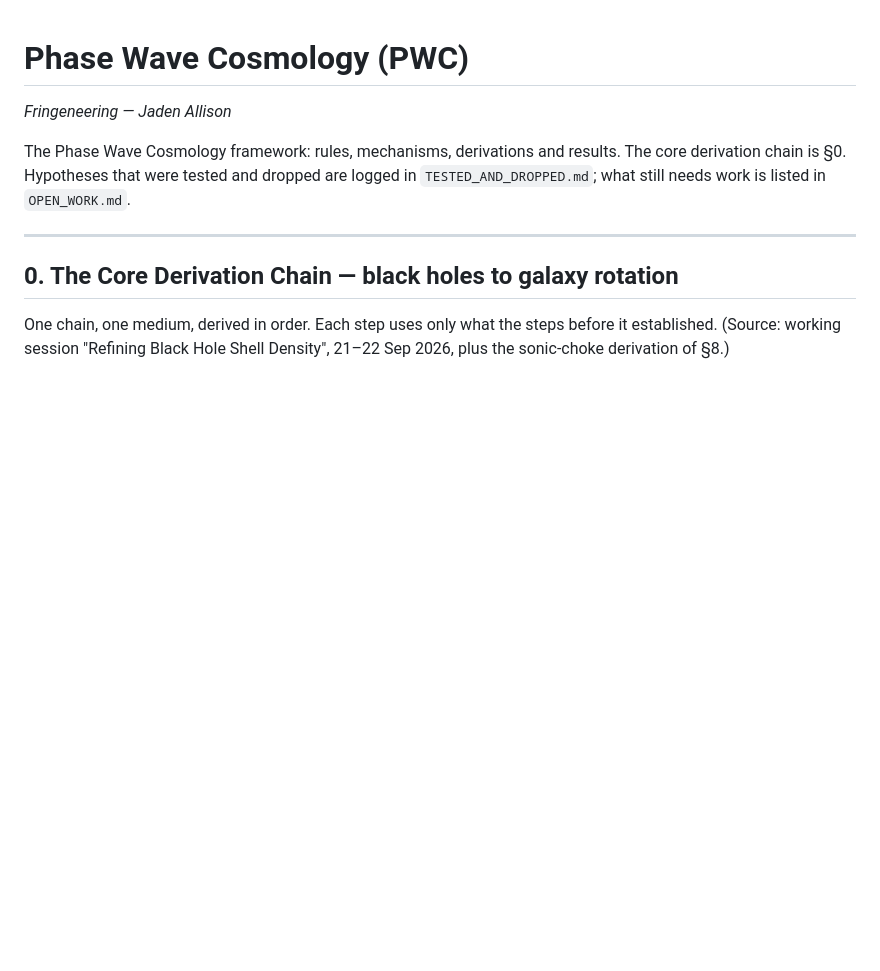
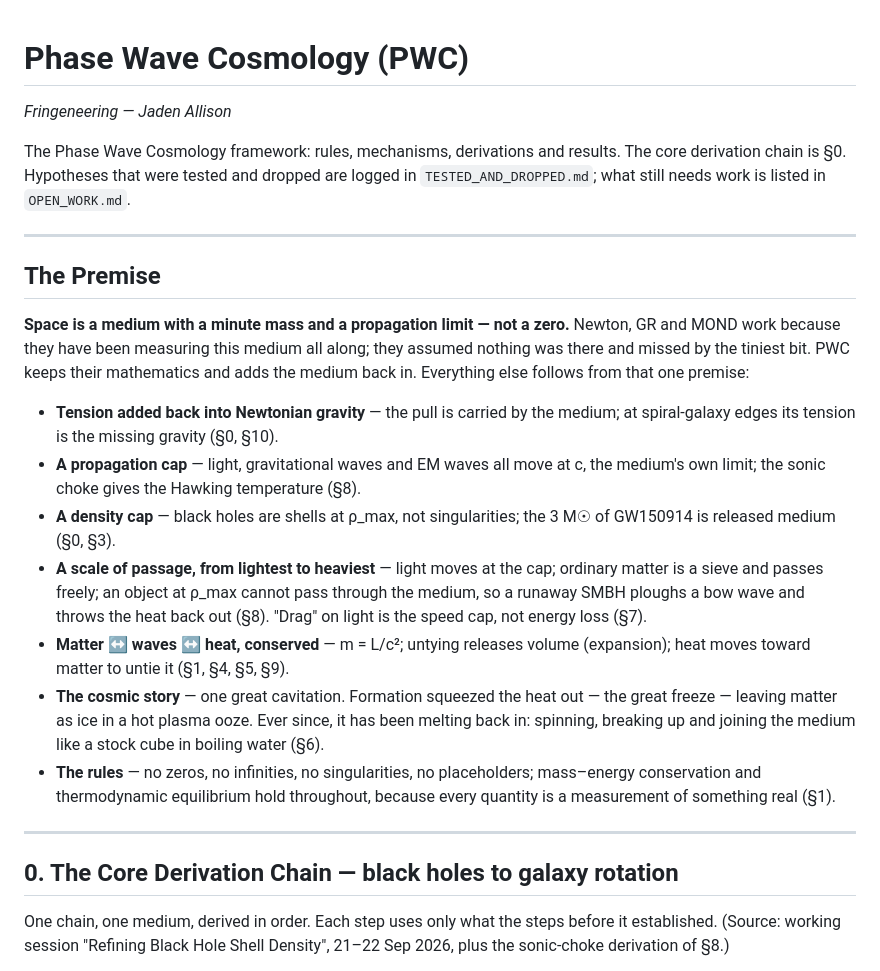
Before and after one commit to fringeneering-jpg/PWC, a Markdown page: PWC/PWC.md, the part around the change. Drawn GitHub-style; blank space fills up the shorter version.

Commit message:
Add The Premise at the top of PWC.md: space is a minute-mass, propagation-limited medium added back into Newton
Co-Authored-By: Claude Opus 5.5 <noreply@anthropic.com>

```diff
--- a/PWC/PWC.md
+++ b/PWC/PWC.md
@@ -4,6 +4,20 @@
 *Fringeneering — Jaden Allison*
 
 The Phase Wave Cosmology framework: rules, mechanisms, derivations and results. The core derivation chain is §0. Hypotheses that were tested and dropped are logged in `TESTED_AND_DROPPED.md`; what still needs work is listed in `OPEN_WORK.md`.
+
+---
+
+## The Premise
+
+**Space is a medium with a minute mass and a propagation limit — not a zero.** Newton, GR and MOND work because they have been measuring this medium all along; they assumed nothing was there and missed by the tiniest bit. PWC keeps their mathematics and adds the medium back in. Everything else follows from that one premise:
+
+- **Tension added back into Newtonian gravity** — the pull is carried by the medium; at spiral-galaxy edges its tension is the missing gravity (§0, §10).
+- **A propagation cap** — light, gravitational waves and EM waves all move at c, the medium's own limit; the sonic choke gives the Hawking temperature (§8).
+- **A density cap** — black holes are shells at ρ_max, not singularities; the 3 M☉ of GW150914 is released medium (§0, §3).
+- **A scale of passage, from lightest to heaviest** — light moves at the cap; ordinary matter is a sieve and passes freely; an object at ρ_max cannot pass through the medium, so a runaway SMBH ploughs a bow wave and throws the heat back out (§8). "Drag" on light is the speed cap, not energy loss (§7).
+- **Matter ↔ waves ↔ heat, conserved** — m = L/c²; untying releases volume (expansion); heat moves toward matter to untie it (§1, §4, §5, §9).
+- **The cosmic story** — one great cavitation. Formation squeezed the heat out — the great freeze — leaving matter as ice in a hot plasma ooze. Ever since, it has been melting back in: spinning, breaking up and joining the medium like a stock cube in boiling water (§6).
+- **The rules** — no zeros, no infinities, no singularities, no placeholders; mass–energy conservation and thermodynamic equilibrium hold throughout, because every quantity is a measurement of something real (§1).
 
 ---
 
```
Also changed, not shown: PWC/OPEN_WORK.md (+1 -0 lines).
